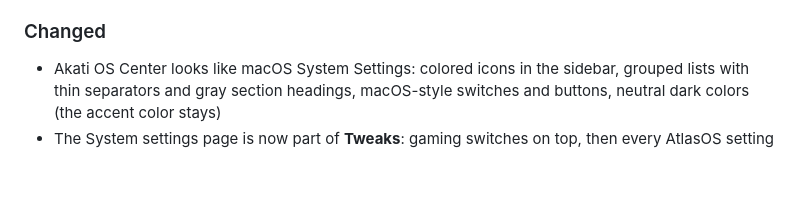
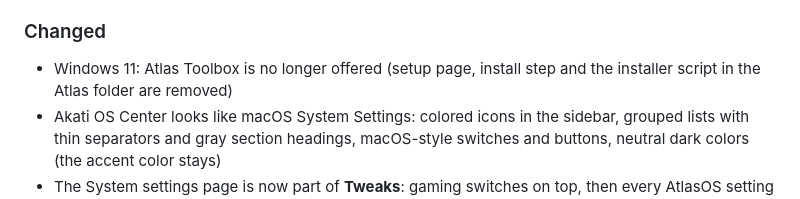
Before and after one commit to x2Swiftyouz/Akati-Os, a Markdown page: src/CHANGELOG.md, the part around the change. GitHub-like rendering; blank space fills up the shorter version.

Commit message:
CHANGELOG: Atlas Toolbox removed on Windows 11
Co-Authored-By: Claude Opus 5.5 <noreply@anthropic.com>
Claude-Session: https://claude.ai/code/session_01CM64cqv3NrSP59pybrW6Xm

```diff
--- a/src/CHANGELOG.md
+++ b/src/CHANGELOG.md
@@ -7,6 +7,7 @@
 - Setup page **Notifications and Game Bar** (both ticked by default): turns off Windows notifications and Xbox Game Bar (Win+G, background clip recording, controller button). Both can be turned on again in Windows Settings; Game Mode is not changed
 
 ### Changed
+- Windows 11: Atlas Toolbox is no longer offered (setup page, install step and the installer script in the Atlas folder are removed)
 - Akati OS Center looks like macOS System Settings: colored icons in the sidebar, grouped lists with thin separators and gray section headings, macOS-style switches and buttons, neutral dark colors (the accent color stays)
 - The System settings page is now part of **Tweaks**: gaming switches on top, then every AtlasOS setting with search and the restore point. Ctrl+1 to Ctrl+7 switch pages, Ctrl+F opens the search in Tweaks
 
```
